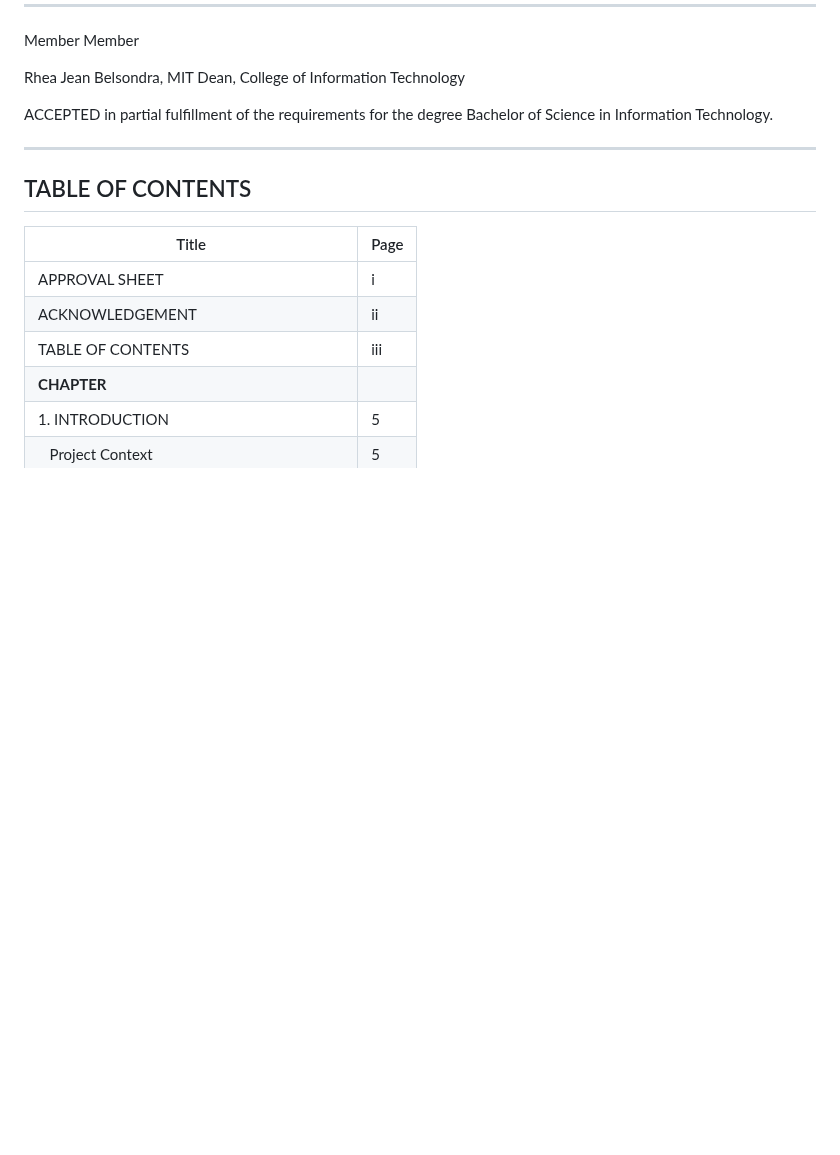
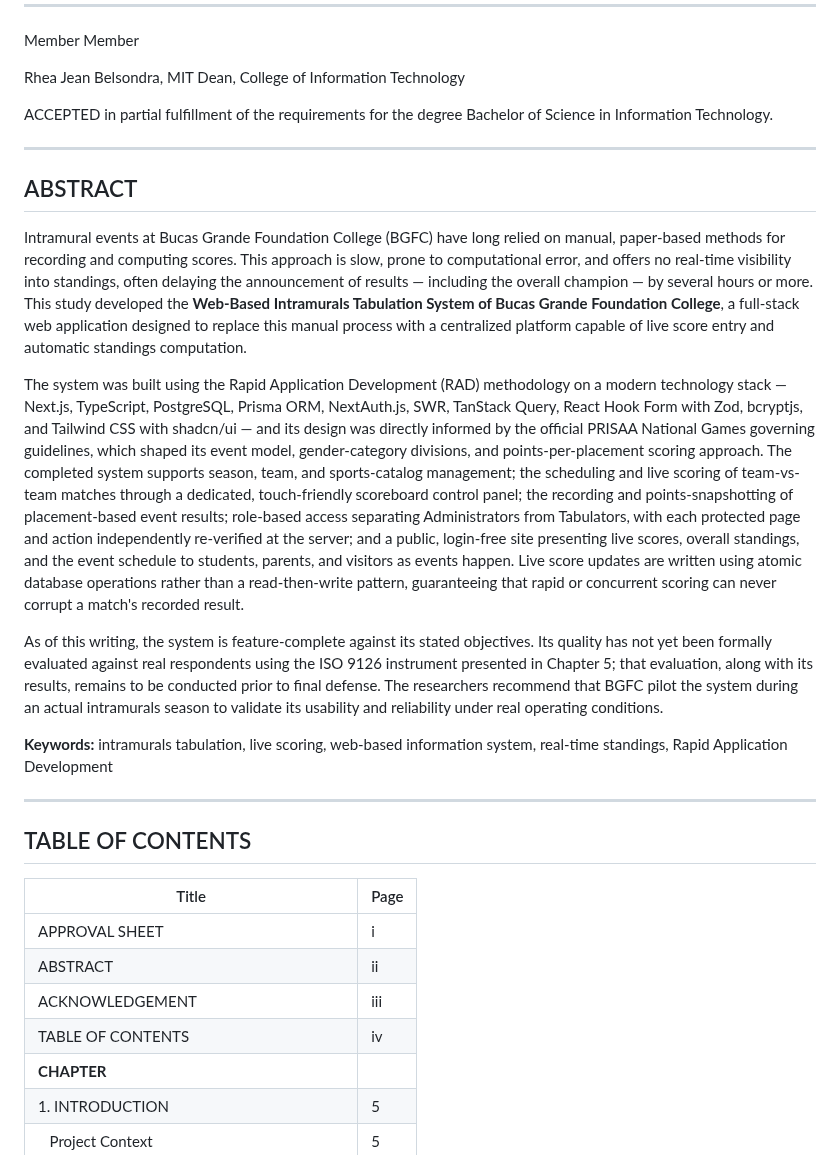
Before and after one commit to johnmichealacera/bgfc-intramurals-system, a Markdown page: CAPSTONE_MANUSCRIPT.md, the part around one of its changes. Drawn GitHub-style; blank space fills up the shorter version.

```diff
--- a/CAPSTONE_MANUSCRIPT.md
+++ b/CAPSTONE_MANUSCRIPT.md
@@ -58,13 +58,26 @@ ACCEPTED in partial fulfillment of the requirements for the degree Bachelor of S
 
 ---
 
+## ABSTRACT
+
+Intramural events at Bucas Grande Foundation College (BGFC) have long relied on manual, paper-based methods for recording and computing scores. This approach is slow, prone to computational error, and offers no real-time visibility into standings, often delaying the announcement of results — including the overall champion — by several hours or more. This study developed the **Web-Based Intramurals Tabulation System of Bucas Grande Foundation College**, a full-stack web application designed to replace this manual process with a centralized platform capable of live score entry and automatic standings computation.
+
+The system was built using the Rapid Application Development (RAD) methodology on a modern technology stack — Next.js, TypeScript, PostgreSQL, Prisma ORM, NextAuth.js, SWR, TanStack Query, React Hook Form with Zod, bcryptjs, and Tailwind CSS with shadcn/ui — and its design was directly informed by the official PRISAA National Games governing guidelines, which shaped its event model, gender-category divisions, and points-per-placement scoring approach. The completed system supports season, team, and sports-catalog management; the scheduling and live scoring of team-vs-team matches through a dedicated, touch-friendly scoreboard control panel; the recording and points-snapshotting of placement-based event results; role-based access separating Administrators from Tabulators, with each protected page and action independently re-verified at the server; and a public, login-free site presenting live scores, overall standings, and the event schedule to students, parents, and visitors as events happen. Live score updates are written using atomic database operations rather than a read-then-write pattern, guaranteeing that rapid or concurrent scoring can never corrupt a match's recorded result.
+
+As of this writing, the system is feature-complete against its stated objectives. Its quality has not yet been formally evaluated against real respondents using the ISO 9126 instrument presented in Chapter 5; that evaluation, along with its results, remains to be conducted prior to final defense. The researchers recommend that BGFC pilot the system during an actual intramurals season to validate its usability and reliability under real operating conditions.
+
+**Keywords:** intramurals tabulation, live scoring, web-based information system, real-time standings, Rapid Application Development
+
+---
+
 ## TABLE OF CONTENTS
 
 | Title | Page |
 |---|---|
 | APPROVAL SHEET | i |
-| ACKNOWLEDGEMENT | ii |
-| TABLE OF CONTENTS | iii |
+| ABSTRACT | ii |
+| ACKNOWLEDGEMENT | iii |
+| TABLE OF CONTENTS | iv |
 | **CHAPTER** | |
 | 1. INTRODUCTION | 5 |
 | &nbsp;&nbsp;&nbsp;Project Context | 5 |
```
Also changed, not shown: other parts of CAPSTONE_MANUSCRIPT.md (+20 -3 lines), docs/figures/README.md (added, +30 -0 lines), docs/figures/figure-1-system-architecture.png (added), docs/figures/figure-2-rad-diagram.png (added), 5 other files.
